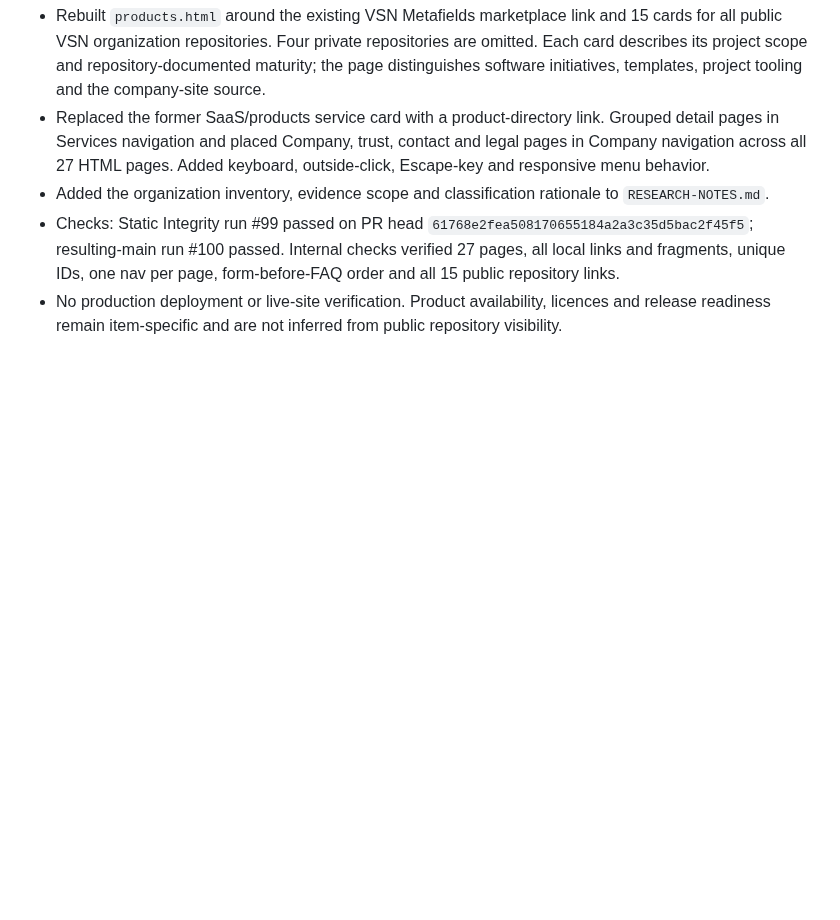
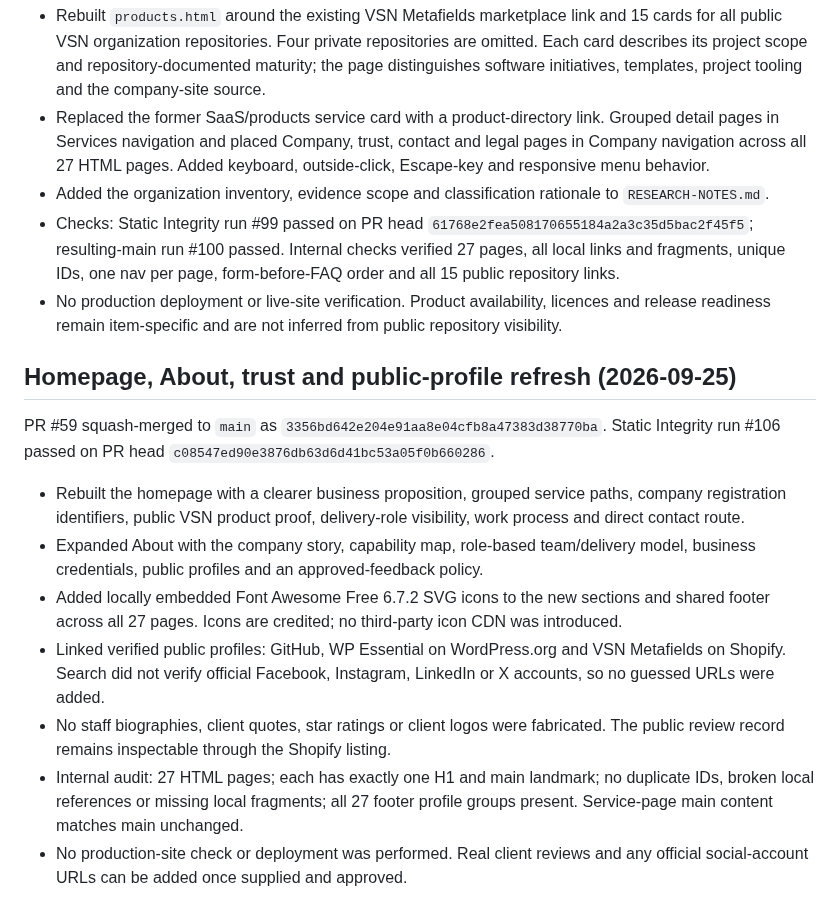
Before and after one commit to Vertex-Systems-Network/vsn-website, a Markdown page: LAST-CHECKPOINT.md, the part around the change. Rendered like a GitHub page; blank space fills up the shorter version.

Commit message:
Record homepage and About redesign milestone

```diff
--- a/LAST-CHECKPOINT.md
+++ b/LAST-CHECKPOINT.md
@@ -189,3 +189,16 @@ Continue with the next owner-requested service or product improvement.
 - Added the organization inventory, evidence scope and classification rationale to `RESEARCH-NOTES.md`.
 - Checks: Static Integrity run #99 passed on PR head `61768e2fea508170655184a2a3c35d5bac2f45f5`; resulting-main run #100 passed. Internal checks verified 27 pages, all local links and fragments, unique IDs, one nav per page, form-before-FAQ order and all 15 public repository links.
 - No production deployment or live-site verification. Product availability, licences and release readiness remain item-specific and are not inferred from public repository visibility.
+
+
+## Homepage, About, trust and public-profile refresh (2026-09-25)
+
+PR #59 squash-merged to `main` as `3356bd642e204e91aa8e04cfb8a47383d38770ba`. Static Integrity run #106 passed on PR head `c08547ed90e3876db63d6d41bc53a05f0b660286`.
+
+- Rebuilt the homepage with a clearer business proposition, grouped service paths, company registration identifiers, public VSN product proof, delivery-role visibility, work process and direct contact route.
+- Expanded About with the company story, capability map, role-based team/delivery model, business credentials, public profiles and an approved-feedback policy.
+- Added locally embedded Font Awesome Free 6.7.2 SVG icons to the new sections and shared footer across all 27 pages. Icons are credited; no third-party icon CDN was introduced.
+- Linked verified public profiles: GitHub, WP Essential on WordPress.org and VSN Metafields on Shopify. Search did not verify official Facebook, Instagram, LinkedIn or X accounts, so no guessed URLs were added.
+- No staff biographies, client quotes, star ratings or client logos were fabricated. The public review record remains inspectable through the Shopify listing.
+- Internal audit: 27 HTML pages; each has exactly one H1 and main landmark; no duplicate IDs, broken local references or missing local fragments; all 27 footer profile groups present. Service-page main content matches main unchanged.
+- No production-site check or deployment was performed. Real client reviews and any official social-account URLs can be added once supplied and approved.
```
